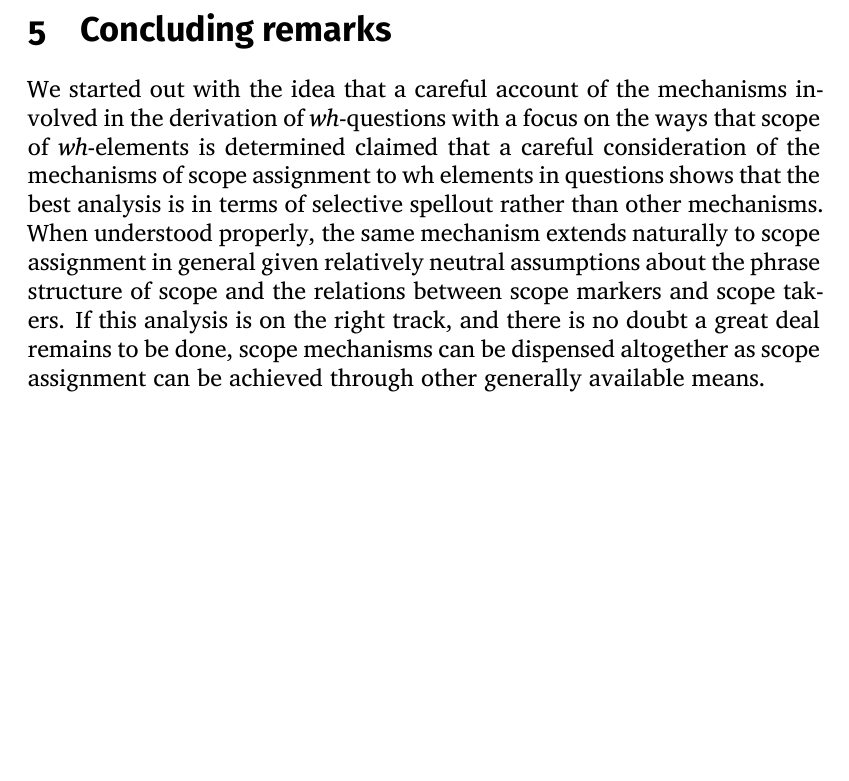
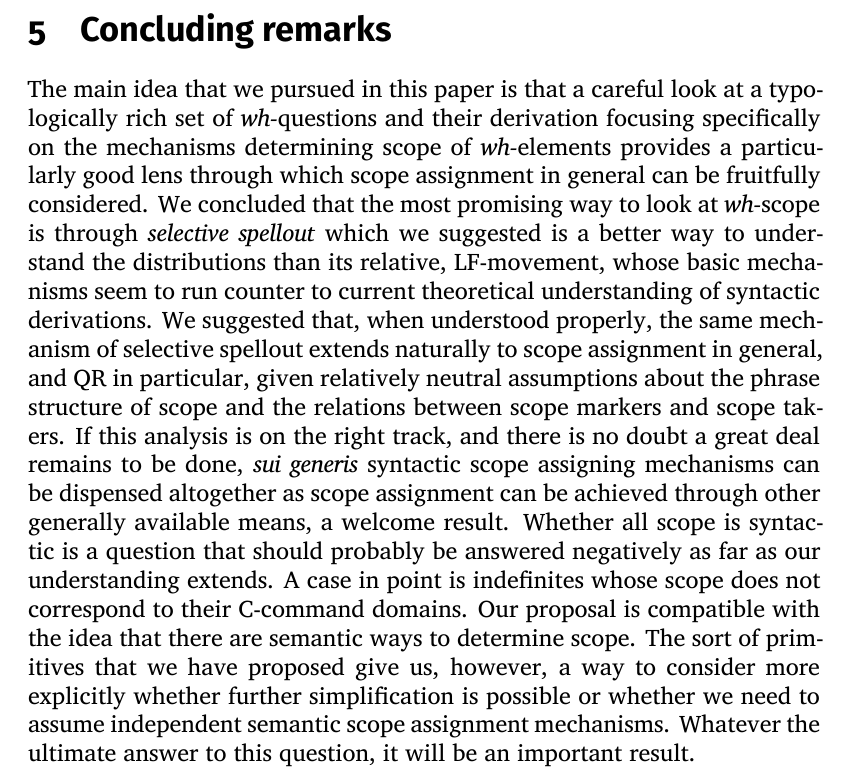
Before and after one commit to gtsoulas/scope, a LaTeX document (scope-rev-glossa.tex): part of page 41 of 45, cut so that both start at the same text, the shorter picture padded with empty space. Compiled offline with XeLaTeX; a missing font is replaced by an installed copy or a similar font; a LaTeX package or settings file that is missing is left out.

Commit message:
g-commit

```diff
--- a/scope-rev-glossa.tex
+++ b/scope-rev-glossa.tex
@@ -683,7 +683,8 @@ The proposed account separates the different functions attributed to QR. The cor
 Sketchy though it is, however, the above account suggests that it is possible to unify the scope assignment mechanisms that are seen in detail in the case of wh scope with the way scope is assigned in general.
 
 \section{Concluding remarks}
-We started out with the idea that a  careful account of the mechanisms involved in the derivation of \textit{wh}-questions with a focus on the ways that scope of \textit{wh}-elements is determined   claimed that a careful consideration of the mechanisms of scope assignment to wh elements in questions shows that the best analysis is in terms of selective spellout rather than other mechanisms.  When understood properly, the same mechanism extends naturally to scope assignment in general given relatively neutral assumptions about the phrase structure of scope and the relations between scope markers and scope takers.  If this analysis is on the right track, and there is no doubt a great deal remains to be done, scope mechanisms can be dispensed altogether as scope assignment can be achieved through other generally available means.
+The main idea that we pursued in this paper is that a careful look at a typologically rich set of \textit{wh-}questions and their derivation focusing specifically on the mechanisms determining scope of \textit{wh-}elements provides a particularly good lens through which scope assignment in general can be fruitfully considered.  We concluded that the most promising way to look at \textit{wh-}scope is through \textit{selective spellout} which we suggested is a better way to understand the distributions than its relative, LF-movement, whose basic mechanisms seem to run counter to current theoretical understanding of syntactic derivations.
+We suggested that, when understood properly, the same mechanism of selective spellout extends naturally to scope assignment in general, and QR in particular, given relatively neutral assumptions about the phrase structure of scope and the relations between scope markers and scope takers.  If this analysis is on the right track, and there is no doubt a great deal remains to be done, \textit{sui generis} syntactic scope assigning mechanisms can be dispensed altogether as scope assignment can be achieved through other generally available means, a welcome result.  Whether all scope is syntactic is a question that should probably be answered negatively as far as our understanding extends.  A case in point is indefinites whose scope does not correspond to their C-command domains.  Our proposal is compatible with the idea that there are semantic ways to determine scope. The sort of primitives that we have proposed give us, however, a way to consider more explicitly whether further simplification is possible or whether we need to assume independent semantic scope assignment mechanisms.  Whatever the ultimate answer to this question, it will be an important result.
 
 
 \newpage
```
